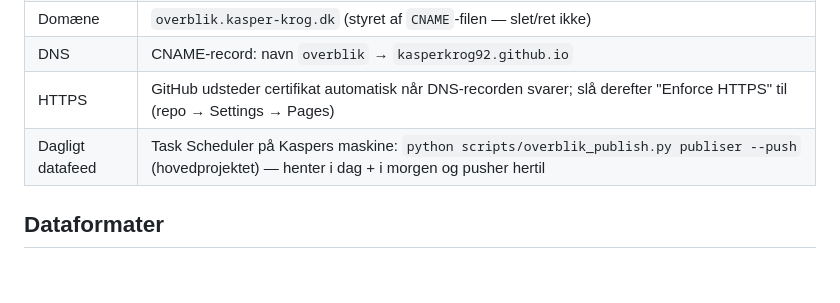
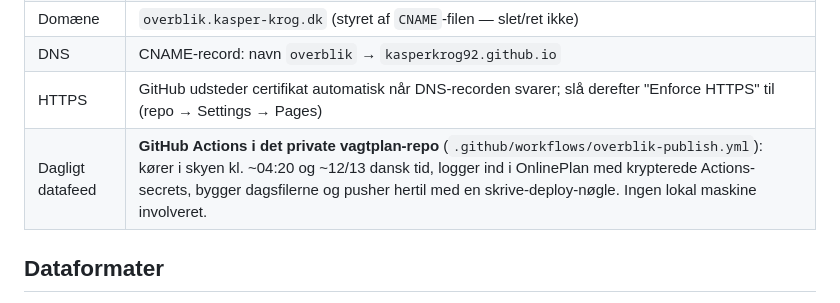
Before and after one commit to KasperKrog92/overblik, a Markdown page: README.md, the part around the change. Rendered like a GitHub page; blank space fills up the shorter version.

Commit message:
Drift-doks: datafeed kører som GitHub Actions i skyen, ikke lokalt
Co-Authored-By: Claude Fable 5 <noreply@anthropic.com>

```diff
--- a/README.md
+++ b/README.md
@@ -41,7 +41,7 @@ låser temaet (ellers følges systemet). ⛶ øverst til højre = fuld skærm.
 | Domæne | `overblik.kasper-krog.dk` (styret af `CNAME`-filen — slet/ret ikke) |
 | DNS | CNAME-record: navn `overblik` → `kasperkrog92.github.io` |
 | HTTPS | GitHub udsteder certifikat automatisk når DNS-recorden svarer; slå derefter "Enforce HTTPS" til (repo → Settings → Pages) |
-| Dagligt datafeed | Task Scheduler på Kaspers maskine: `python scripts/overblik_publish.py publiser --push` (hovedprojektet) — henter i dag + i morgen og pusher hertil |
+| Dagligt datafeed | **GitHub Actions i det private vagtplan-repo** (`.github/workflows/overblik-publish.yml`): kører i skyen kl. ~04:20 og ~12/13 dansk tid, logger ind i OnlinePlan med krypterede Actions-secrets, bygger dagsfilerne og pusher hertil med en skrive-deploy-nøgle. Ingen lokal maskine involveret. |
 
 ## Dataformater
 
```
